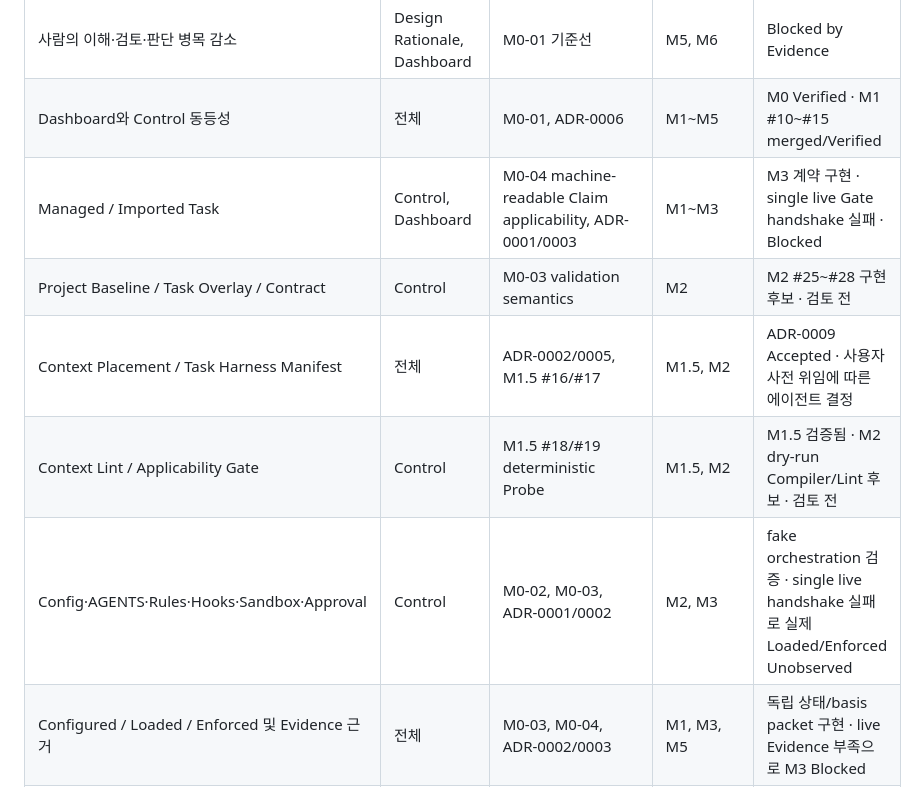
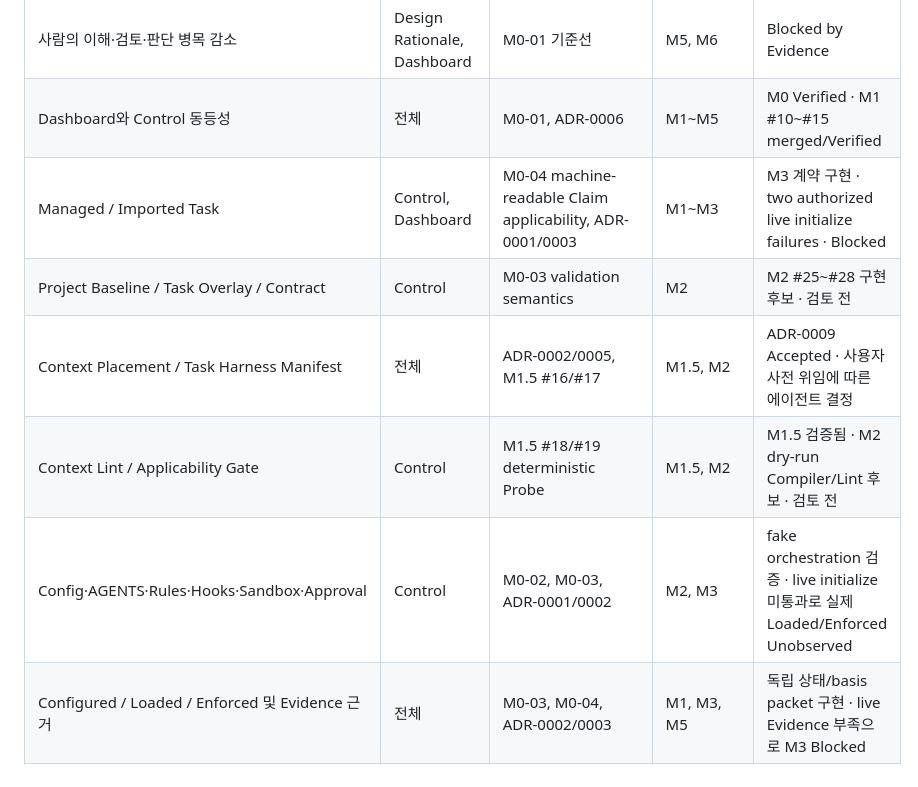
Before and after one commit to taejung3852/OwnHands, a Markdown page: docs/product/Requirements_Traceability.md, the part around the change. Rendered like a GitHub page.

Commit message:
M3: record authorized retry failure

```diff
--- a/docs/product/Requirements_Traceability.md
+++ b/docs/product/Requirements_Traceability.md
@@ -6,11 +6,11 @@
 |---|---|---|---|---|
 | 사람의 이해·검토·판단 병목 감소 | Design Rationale, Dashboard | M0-01 기준선 | M5, M6 | Blocked by Evidence |
 | Dashboard와 Control 동등성 | 전체 | M0-01, ADR-0006 | M1~M5 | M0 Verified · M1 #10~#15 merged/Verified |
-| Managed / Imported Task | Control, Dashboard | M0-04 machine-readable Claim applicability, ADR-0001/0003 | M1~M3 | M3 계약 구현 · single live Gate handshake 실패 · Blocked |
+| Managed / Imported Task | Control, Dashboard | M0-04 machine-readable Claim applicability, ADR-0001/0003 | M1~M3 | M3 계약 구현 · two authorized live initialize failures · Blocked |
 | Project Baseline / Task Overlay / Contract | Control | M0-03 validation semantics | M2 | M2 #25~#28 구현 후보 · 검토 전 |
 | Context Placement / Task Harness Manifest | 전체 | ADR-0002/0005, M1.5 #16/#17 | M1.5, M2 | ADR-0009 Accepted · 사용자 사전 위임에 따른 에이전트 결정 |
 | Context Lint / Applicability Gate | Control | M1.5 #18/#19 deterministic Probe | M1.5, M2 | M1.5 검증됨 · M2 dry-run Compiler/Lint 후보 · 검토 전 |
-| Config·AGENTS·Rules·Hooks·Sandbox·Approval | Control | M0-02, M0-03, ADR-0001/0002 | M2, M3 | fake orchestration 검증 · single live handshake 실패로 실제 Loaded/Enforced Unobserved |
+| Config·AGENTS·Rules·Hooks·Sandbox·Approval | Control | M0-02, M0-03, ADR-0001/0002 | M2, M3 | fake orchestration 검증 · live initialize 미통과로 실제 Loaded/Enforced Unobserved |
 | Configured / Loaded / Enforced 및 Evidence 근거 | 전체 | M0-03, M0-04, ADR-0002/0003 | M1, M3, M5 | 독립 상태/basis packet 구현 · live Evidence 부족으로 M3 Blocked |
 | Canonical Event Log / Projection | Control, Dashboard | M0-02, M0-06, ADR-0004 | M1 | M0 Verified · M1 #11/#13 merged/Verified |
 | Raw Evidence / Redaction / Local-only | 전체 | M0-06, ADR-0004 | M1, M5 | M0 Verified · M1 #12 merged/Verified |
```
Also changed, not shown: 1 other file.
